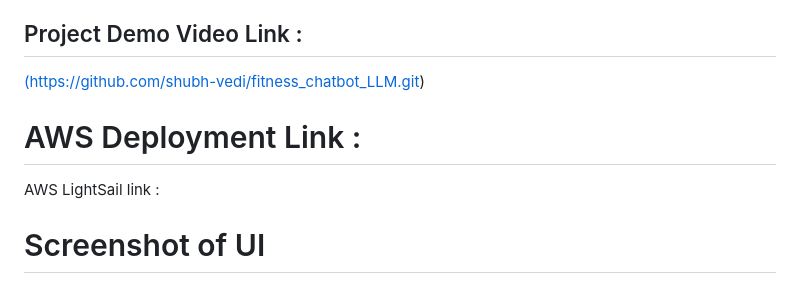
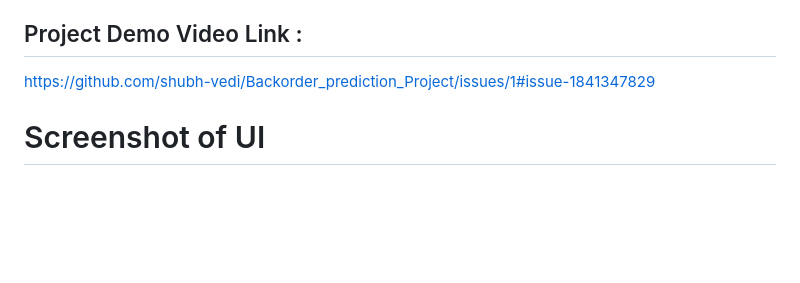
Before and after one commit to shubh-vedi/Backorder_prediction_Project, a Markdown page: README.md, the part around the change. Drawn GitHub-style; blank space fills up the shorter version.

```diff
--- a/README.md
+++ b/README.md
@@ -4,13 +4,8 @@ This project aims to predict the likelihood of backorders for products in a supp
 
 ## Project Demo Video Link :
 
-[(https://github.com/shubh-vedi/fitness_chatbot_LLM.git)
-](video_2024-02-18_15-10-41.mp4)
+https://github.com/shubh-vedi/Backorder_prediction_Project/issues/1#issue-1841347829
 
-
-# AWS Deployment Link :
-
-AWS LightSail link :
 
 # Screenshot of UI
 
```
